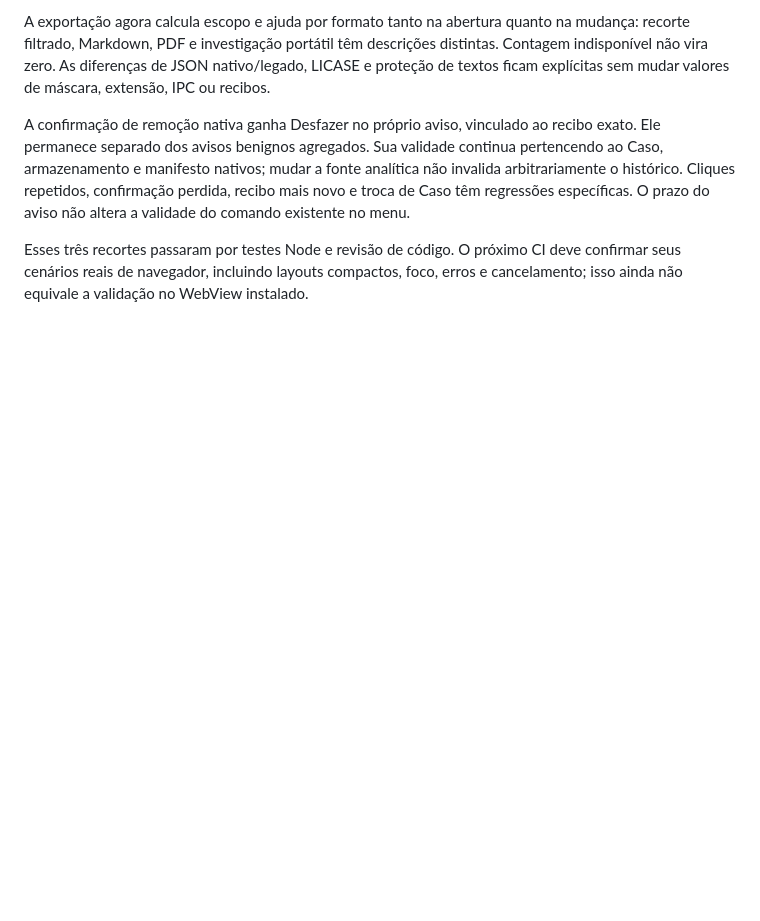
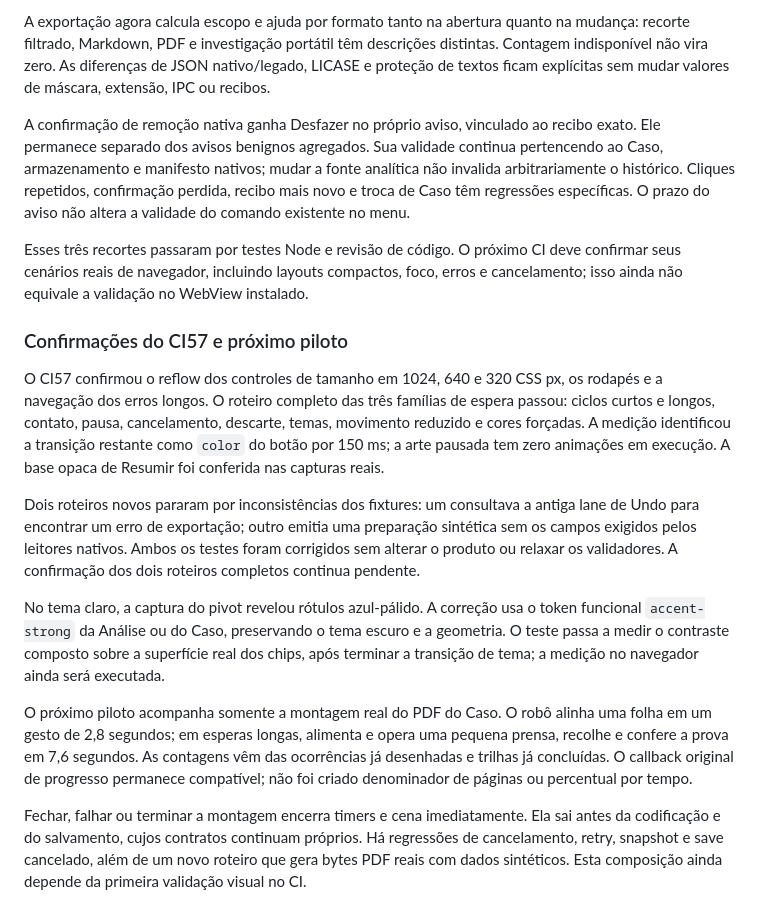
Before and after one commit to felipevasc/logs, a Markdown page: docs/ux-v0.11.md, the part around the change. Drawn GitHub-style; blank space fills up the shorter version.

Commit message:
docs(ui): capture verified motion and upcoming report evidence

```diff
--- a/docs/ux-v0.11.md
+++ b/docs/ux-v0.11.md
@@ -161,3 +161,15 @@ A exportação agora calcula escopo e ajuda por formato tanto na abertura quanto
 A confirmação de remoção nativa ganha Desfazer no próprio aviso, vinculado ao recibo exato. Ele permanece separado dos avisos benignos agregados. Sua validade continua pertencendo ao Caso, armazenamento e manifesto nativos; mudar a fonte analítica não invalida arbitrariamente o histórico. Cliques repetidos, confirmação perdida, recibo mais novo e troca de Caso têm regressões específicas. O prazo do aviso não altera a validade do comando existente no menu.
 
 Esses três recortes passaram por testes Node e revisão de código. O próximo CI deve confirmar seus cenários reais de navegador, incluindo layouts compactos, foco, erros e cancelamento; isso ainda não equivale a validação no WebView instalado.
+
+### Confirmações do CI57 e próximo piloto
+
+O CI57 confirmou o reflow dos controles de tamanho em 1024, 640 e 320 CSS px, os rodapés e a navegação dos erros longos. O roteiro completo das três famílias de espera passou: ciclos curtos e longos, contato, pausa, cancelamento, descarte, temas, movimento reduzido e cores forçadas. A medição identificou a transição restante como `color` do botão por 150 ms; a arte pausada tem zero animações em execução. A base opaca de Resumir foi conferida nas capturas reais.
+
+Dois roteiros novos pararam por inconsistências dos fixtures: um consultava a antiga lane de Undo para encontrar um erro de exportação; outro emitia uma preparação sintética sem os campos exigidos pelos leitores nativos. Ambos os testes foram corrigidos sem alterar o produto ou relaxar os validadores. A confirmação dos dois roteiros completos continua pendente.
+
+No tema claro, a captura do pivot revelou rótulos azul-pálido. A correção usa o token funcional `accent-strong` da Análise ou do Caso, preservando o tema escuro e a geometria. O teste passa a medir o contraste composto sobre a superfície real dos chips, após terminar a transição de tema; a medição no navegador ainda será executada.
+
+O próximo piloto acompanha somente a montagem real do PDF do Caso. O robô alinha uma folha em um gesto de 2,8 segundos; em esperas longas, alimenta e opera uma pequena prensa, recolhe e confere a prova em 7,6 segundos. As contagens vêm das ocorrências já desenhadas e trilhas já concluídas. O callback original de progresso permanece compatível; não foi criado denominador de páginas ou percentual por tempo.
+
+Fechar, falhar ou terminar a montagem encerra timers e cena imediatamente. Ela sai antes da codificação e do salvamento, cujos contratos continuam próprios. Há regressões de cancelamento, retry, snapshot e save cancelado, além de um novo roteiro que gera bytes PDF reais com dados sintéticos. Esta composição ainda depende da primeira validação visual no CI.
```
